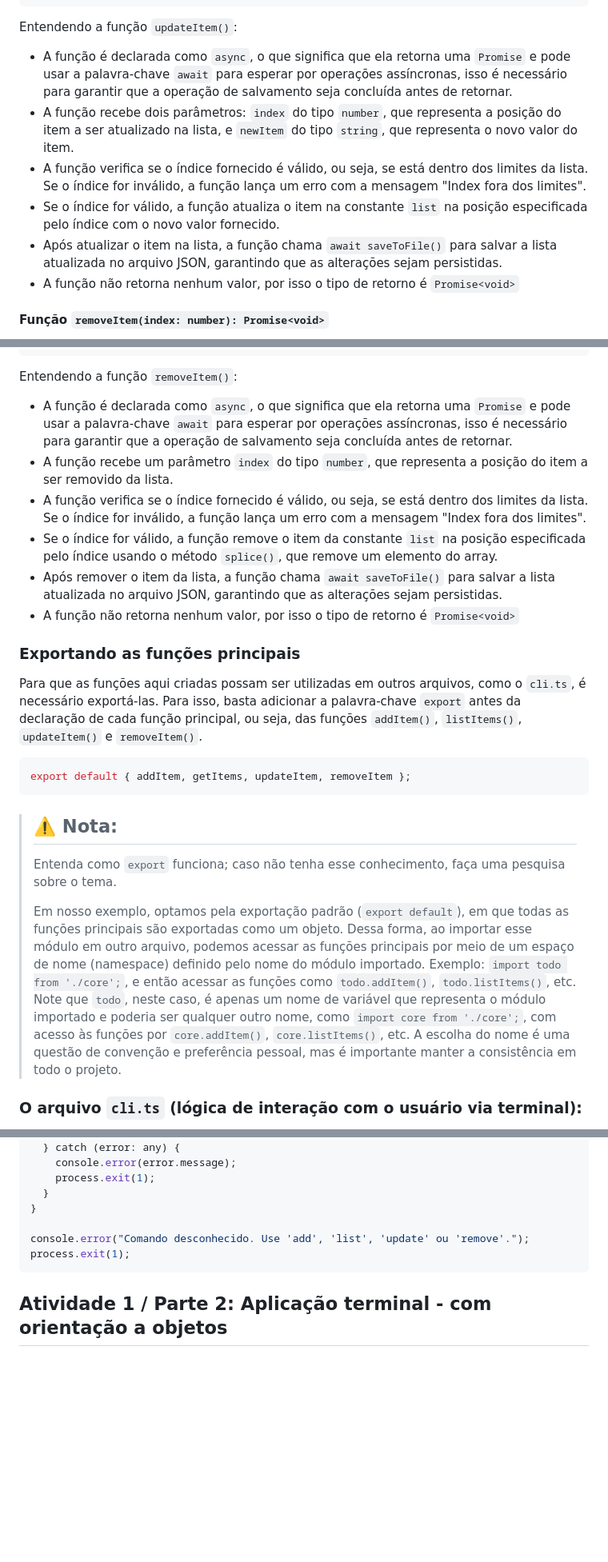
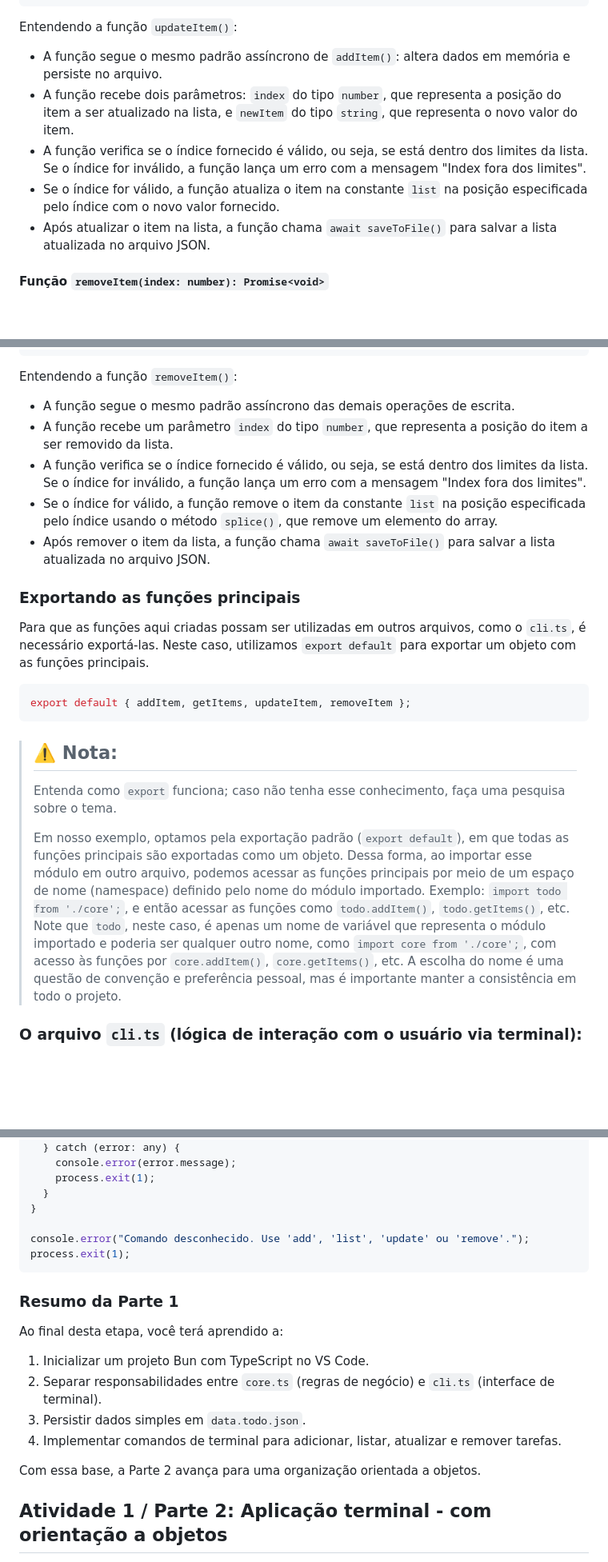
Before and after one commit to drachehavoc/ia24-prog.2, a Markdown page: README.md, 3 parts joined by grey strips. Shown at 80% size. Rendered like a GitHub page; blank space fills up the shorter version.

````diff
--- a/README.md
+++ b/README.md
@@ -183,12 +204,11 @@ async function updateItem(index: number, newItem: string) {
 ```
 
 Entendendo a função `updateItem()`:
-- A função é declarada como `async`, o que significa que ela retorna uma `Promise` e pode usar a palavra-chave `await` para esperar por operações assíncronas, isso é necessário para garantir que a operação de salvamento seja concluída antes de retornar.
+- A função segue o mesmo padrão assíncrono de `addItem()`: altera dados em memória e persiste no arquivo.
 - A função recebe dois parâmetros: `index` do tipo `number`, que representa a posição do item a ser atualizado na lista, e `newItem` do tipo `string`, que representa o novo valor do item.
 - A função verifica se o índice fornecido é válido, ou seja, se está dentro dos limites da lista. Se o índice for inválido, a função lança um erro com a mensagem "Index fora dos limites".
 - Se o índice for válido, a função atualiza o item na constante `list` na posição especificada pelo índice com o novo valor fornecido.
-- Após atualizar o item na lista, a função chama `await saveToFile()` para salvar a lista atualizada no arquivo JSON, garantindo que as alterações sejam persistidas.
-- A função não retorna nenhum valor, por isso o tipo de retorno é `Promise<void>`
+- Após atualizar o item na lista, a função chama `await saveToFile()` para salvar a lista atualizada no arquivo JSON.
 
 #### Função `removeItem(index: number): Promise<void>`
 
@@ -204,16 +224,15 @@ async function removeItem(index: number) {
 ```
 
 Entendendo a função `removeItem()`:
-- A função é declarada como `async`, o que significa que ela retorna uma `Promise` e pode usar a palavra-chave `await` para esperar por operações assíncronas, isso é necessário para garantir que a operação de salvamento seja concluída antes de retornar.
+- A função segue o mesmo padrão assíncrono das demais operações de escrita.
 - A função recebe um parâmetro `index` do tipo `number`, que representa a posição do item a ser removido da lista.
 - A função verifica se o índice fornecido é válido, ou seja, se está dentro dos limites da lista. Se o índice for inválido, a função lança um erro com a mensagem "Index fora dos limites".
 - Se o índice for válido, a função remove o item da constante `list` na posição especificada pelo índice usando o método `splice()`, que remove um elemento do array.
-- Após remover o item da lista, a função chama `await saveToFile()` para salvar a lista atualizada no arquivo JSON, garantindo que as alterações sejam persistidas.
-- A função não retorna nenhum valor, por isso o tipo de retorno é `Promise<void>`
+- Após remover o item da lista, a função chama `await saveToFile()` para salvar a lista atualizada no arquivo JSON.
 
 ### Exportando as funções principais
 
-Para que as funções aqui criadas possam ser utilizadas em outros arquivos, como o `cli.ts`, é necessário exportá-las. Para isso, basta adicionar a palavra-chave `export` antes da declaração de cada função principal, ou seja, das funções `addItem()`, `listItems()`, `updateItem()` e `removeItem()`.
+Para que as funções aqui criadas possam ser utilizadas em outros arquivos, como o `cli.ts`, é necessário exportá-las. Neste caso, utilizamos `export default` para exportar um objeto com as funções principais.
 
 ```typescript
 export default { addItem, getItems, updateItem, removeItem };
@@ -223,7 +242,7 @@ export default { addItem, getItems, updateItem, removeItem };
 > ---
 > Entenda como `export` funciona; caso não tenha esse conhecimento, faça uma pesquisa sobre o tema.
 >
-> Em nosso exemplo, optamos pela exportação padrão (`export default`), em que todas as funções principais são exportadas como um objeto. Dessa forma, ao importar esse módulo em outro arquivo, podemos acessar as funções principais por meio de um espaço de nome (namespace) definido pelo nome do módulo importado. Exemplo: `import todo from './core';`, e então acessar as funções como `todo.addItem()`, `todo.listItems()`, etc. Note que `todo`, neste caso, é apenas um nome de variável que representa o módulo importado e poderia ser qualquer outro nome, como `import core from './core';`, com acesso às funções por `core.addItem()`, `core.listItems()`, etc. A escolha do nome é uma questão de convenção e preferência pessoal, mas é importante manter a consistência em todo o projeto.
+> Em nosso exemplo, optamos pela exportação padrão (`export default`), em que todas as funções principais são exportadas como um objeto. Dessa forma, ao importar esse módulo em outro arquivo, podemos acessar as funções principais por meio de um espaço de nome (namespace) definido pelo nome do módulo importado. Exemplo: `import todo from './core';`, e então acessar as funções como `todo.addItem()`, `todo.getItems()`, etc. Note que `todo`, neste caso, é apenas um nome de variável que representa o módulo importado e poderia ser qualquer outro nome, como `import core from './core';`, com acesso às funções por `core.addItem()`, `core.getItems()`, etc. A escolha do nome é uma questão de convenção e preferência pessoal, mas é importante manter a consistência em todo o projeto.
 
 ### O arquivo `cli.ts` (lógica de interação com o usuário via terminal):
 
@@ -456,6 +475,17 @@ console.error("Comando desconhecido. Use 'add', 'list', 'update' ou 'remove'.");
 process.exit(1);
 ```
 
+### Resumo da Parte 1
+
+Ao final desta etapa, você terá aprendido a:
+
+1. Inicializar um projeto Bun com TypeScript no VS Code.
+2. Separar responsabilidades entre `core.ts` (regras de negócio) e `cli.ts` (interface de terminal).
+3. Persistir dados simples em `data.todo.json`.
+4. Implementar comandos de terminal para adicionar, listar, atualizar e remover tarefas.
+
+Com essa base, a Parte 2 avança para uma organização orientada a objetos.
+
 ## Atividade 1 / Parte 2: Aplicação terminal - com orientação a objetos
 
 Esta parte da atividade tem como objetivo refatorar a aplicação terminal criada na Parte 1 para utilizar conceitos de orientação a objetos, como classes, objetos, herança, encapsulamento e outros. A ideia é organizar o código de forma mais estruturada e modular, utilizando as vantagens da orientação a objetos para melhorar a manutenção e extensibilidade da aplicação.
````
Also changed, not shown: other parts of README.md (+32 -11 lines).
